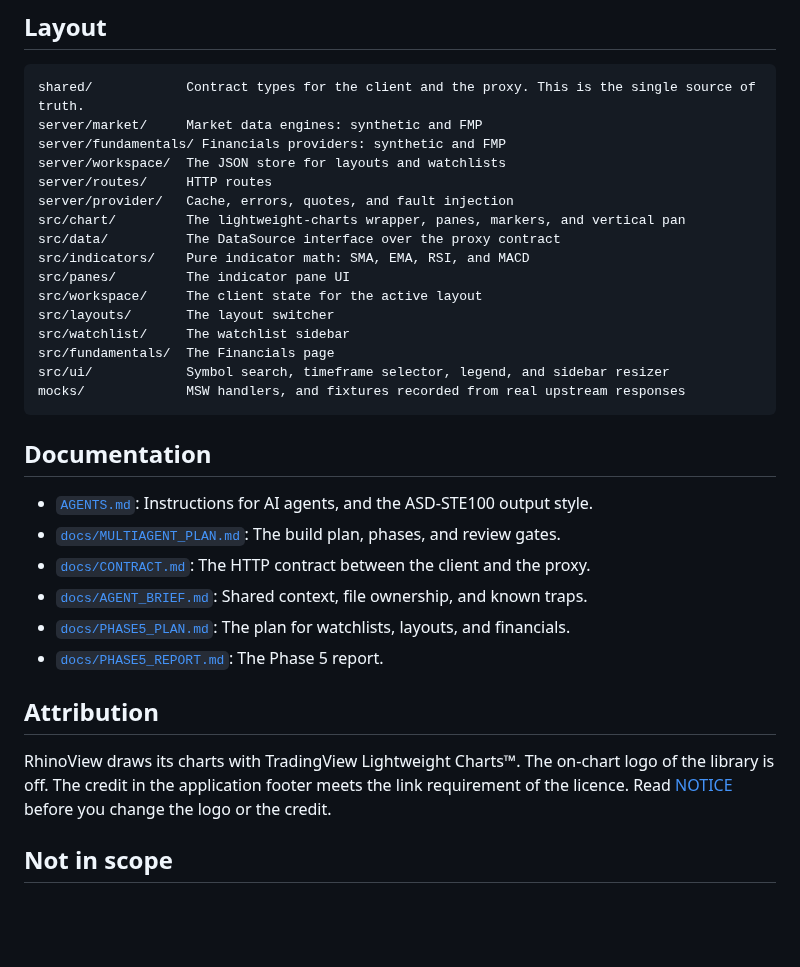
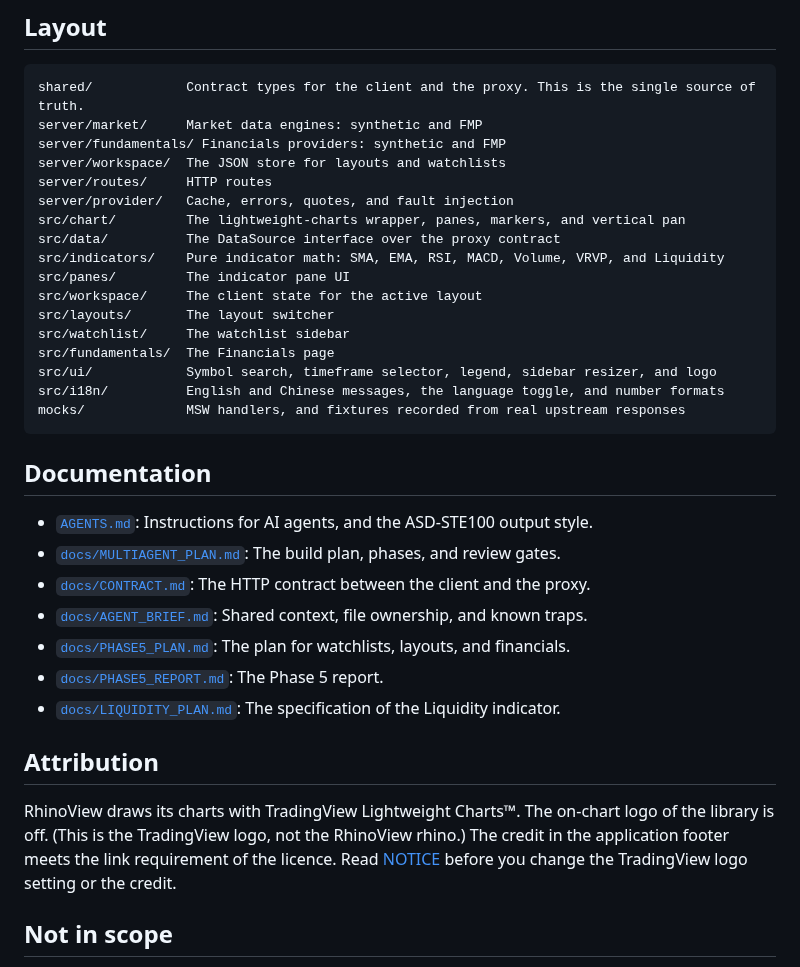
Before and after one commit to datascienceqing/rhinoview, a Markdown page: README.md, the part around one of its changes. Rendered like a GitHub page; blank space fills up the shorter version.

````diff
--- a/README.md
+++ b/README.md
@@ -90,13 +120,14 @@ server/routes/     HTTP routes
 server/provider/   Cache, errors, quotes, and fault injection
 src/chart/         The lightweight-charts wrapper, panes, markers, and vertical pan
 src/data/          The DataSource interface over the proxy contract
-src/indicators/    Pure indicator math: SMA, EMA, RSI, and MACD
+src/indicators/    Pure indicator math: SMA, EMA, RSI, MACD, Volume, VRVP, and Liquidity
 src/panes/         The indicator pane UI
 src/workspace/     The client state for the active layout
 src/layouts/       The layout switcher
 src/watchlist/     The watchlist sidebar
 src/fundamentals/  The Financials page
-src/ui/            Symbol search, timeframe selector, legend, and sidebar resizer
+src/ui/            Symbol search, timeframe selector, legend, sidebar resizer, and logo
+src/i18n/          English and Chinese messages, the language toggle, and number formats
 mocks/             MSW handlers, and fixtures recorded from real upstream responses
 ```
 
@@ -108,12 +139,14 @@ mocks/             MSW handlers, and fixtures recorded from real upstream respon
 - [`docs/AGENT_BRIEF.md`](docs/AGENT_BRIEF.md): Shared context, file ownership, and known traps.
 - [`docs/PHASE5_PLAN.md`](docs/PHASE5_PLAN.md): The plan for watchlists, layouts, and financials.
 - [`docs/PHASE5_REPORT.md`](docs/PHASE5_REPORT.md): The Phase 5 report.
+- [`docs/LIQUIDITY_PLAN.md`](docs/LIQUIDITY_PLAN.md): The specification of the Liquidity indicator.
 
 ## Attribution
 
 RhinoView draws its charts with TradingView Lightweight Charts™. The on-chart logo of
-the library is off. The credit in the application footer meets the link requirement of
-the licence. Read [NOTICE](NOTICE) before you change the logo or the credit.
+the library is off. (This is the TradingView logo, not the RhinoView rhino.) The credit
+in the application footer meets the link requirement of the licence. Read
+[NOTICE](NOTICE) before you change the TradingView logo setting or the credit.
 
 ## Not in scope
 
````
Also changed, not shown: other parts of README.md (+31 -1 lines), README.zh-CN.md (added, +153 -0 lines), docs/images/app-en.png (added), docs/images/app-zh.png (added).
